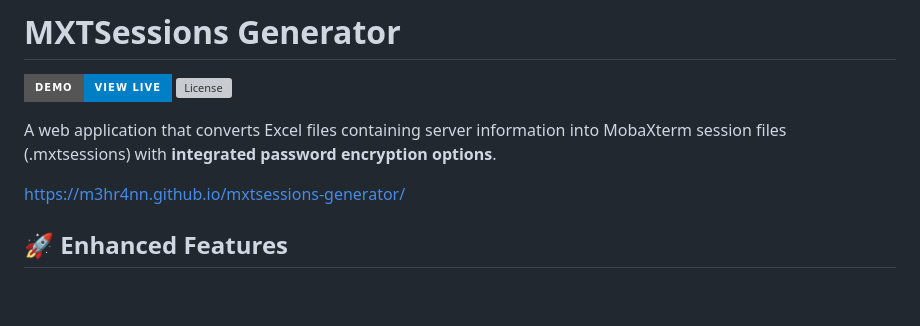
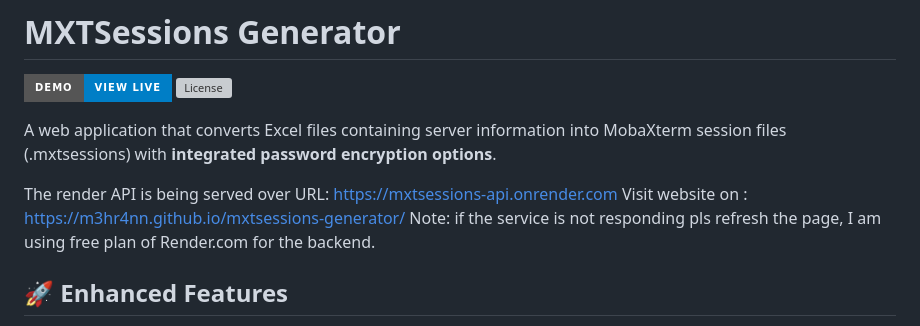
Before and after one commit to m3hr4nn/mxtsessions-generator, a Markdown page: README.md, the part around the change. GitHub-like rendering; badges without logos; blank space fills up the shorter version; grey boxes are pictures that could not be loaded.

```diff
--- a/README.md
+++ b/README.md
@@ -4,7 +4,9 @@
 
 A web application that converts Excel files containing server information into MobaXterm session files (.mxtsessions) with **integrated password encryption options**.
 
-https://m3hr4nn.github.io/mxtsessions-generator/
+The render API is being served over URL: https://mxtsessions-api.onrender.com
+Visit website on : https://m3hr4nn.github.io/mxtsessions-generator/
+Note: if the service is not responding pls refresh the page, I am using free plan of Render.com for the backend.
 
 ## 🚀 Enhanced Features
 
```
